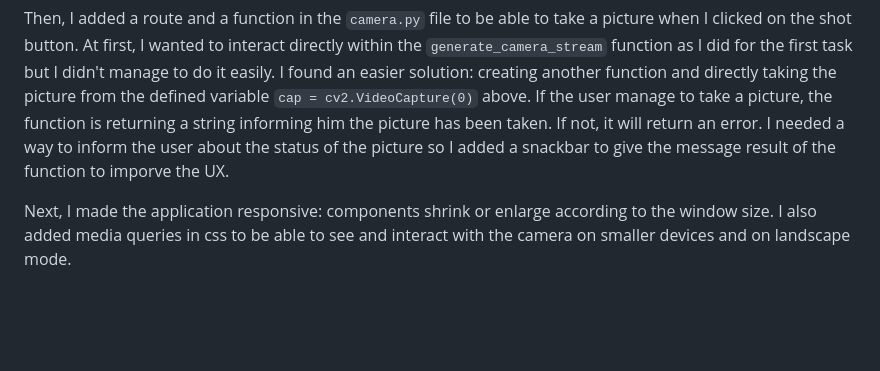
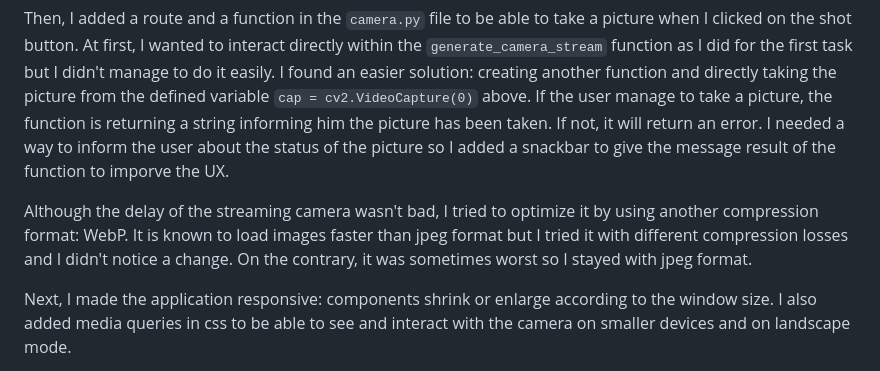
Before and after one commit to johntcha/Realtime-Image-Streaming-using-Flask, a Markdown page: README.md, the part around the change. GitHub-like rendering; blank space fills up the shorter version.

Commit message:
updating readme task3

```diff
--- a/README.md
+++ b/README.md
@@ -37,6 +37,8 @@ Task 3 is dedicated to add the picture capture from the stream and improving the
 
 Then, I added a route and a function in the `camera.py` file to be able to take a picture when I clicked on the shot button. At first, I wanted to interact directly within the `generate_camera_stream` function as I did for the first task but I didn't manage to do it easily. I found an easier solution: creating another function and directly taking the picture from the defined variable `cap = cv2.VideoCapture(0)` above. If the user manage to take a picture, the function is returning a string informing him the picture has been taken. If not, it will return an error. I needed a way to inform the user about the status of the picture so I added a snackbar to give the message result of the function to imporve the UX.
 
+Although the delay of the streaming camera wasn't bad, I tried to optimize it by using another compression format: WebP. It is known to load images faster than jpeg format but I tried it with different compression losses and I didn't notice a change. On the contrary, it was sometimes worst so I stayed with jpeg format.
+
 Next, I made the application responsive: components shrink or enlarge according to the window size. I also added media queries in css to be able to see and interact with the camera on smaller devices and on landscape mode.
 
 Through this task, I also improved my Makefile by adding a format for HTML/CSS/JS files ([Prettier](https://prettier.io/docs/en/install.html)) and added a `virtual environment setup`. I should actually have done it from the start but as I don't use Python and all its libraries usually, I didn't feel the need to use it. However, I think it is important for other persons who will try my application if they have already some dependencies installed. I also removed the folder `app` and extract all the files of it since it was actually useless.
```
